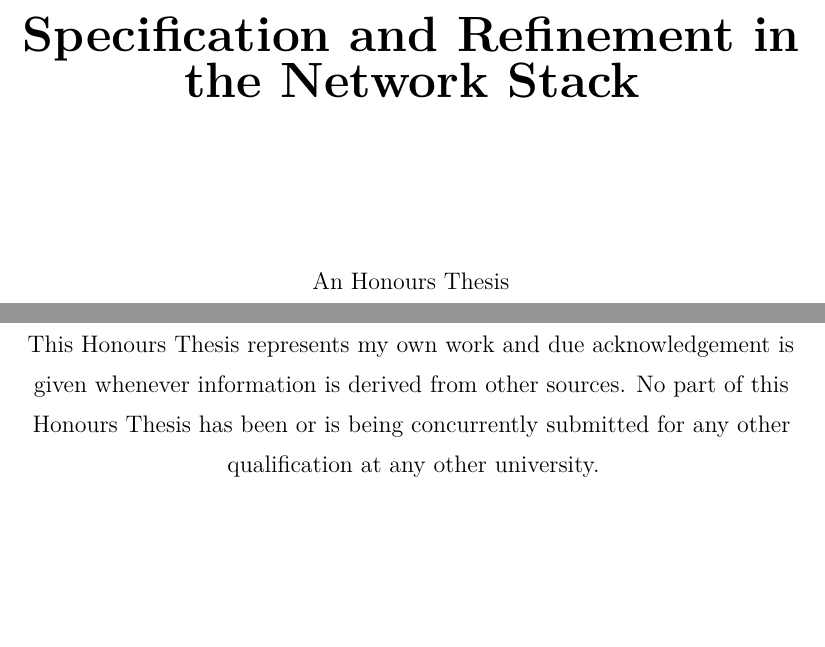
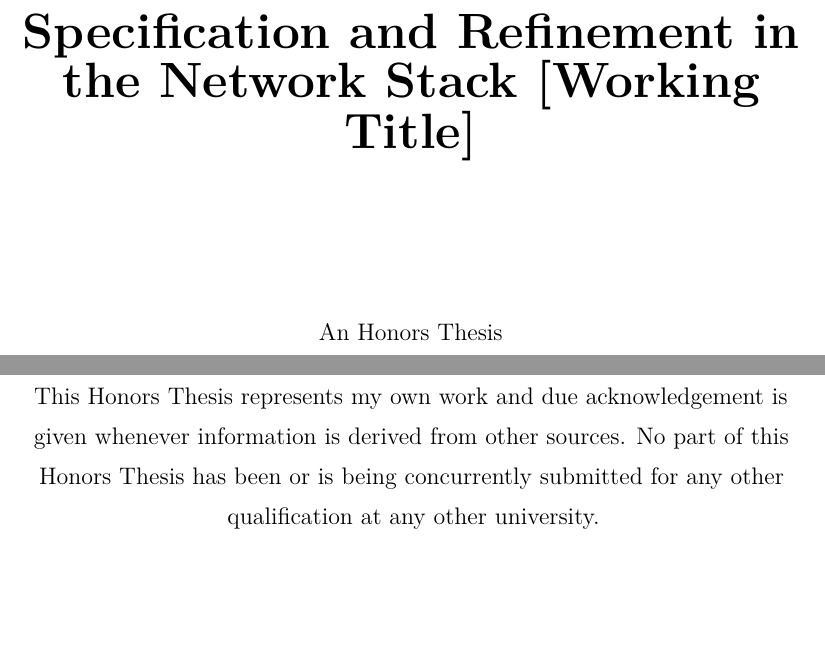
Before and after one commit to rowedaniel/thesis-dependable, a LaTeX thesis (thesis/main.tex, which reads thesis/nus-el-ht.sty): two parts of pages 1 and 3 of 15, joined at a grey line, cut so that both start at the same text, the shorter picture padded with empty space. Compiled offline with pdfLaTeX.

Commit message:
fix: change 'Honours' to 'Honors'

```diff
--- a/thesis/main.tex
+++ b/thesis/main.tex
@@ -27,10 +27,10 @@
 	\lingset{Everyex=\singlespace}
 
 % Titling commands.
-\title{Specification and Refinement in the Network Stack} % TODO: come up with better title
+    \title{Specification and Refinement in the Network Stack [Working Title]} % TODO: come up with better title
 \author{Daniel Neshyba-Rowe}
 \supervisor {Alain K{\"a}gi}
-\degree{Bachelor of Arts with Honours}
+\degree{Bachelor of Arts with Honors}
 \faculty{Mathematical Sciences faculty} % TODO: figure out if this is right
 \dept{Computer Science} % TODO: should this be CS and Math?
 % \date % TODO: set date?
--- a/thesis/nus-el-ht.sty
+++ b/thesis/nus-el-ht.sty
@@ -61,7 +61,7 @@
   \begin{center}
     {\HUGE\bfseries\boldmath\@title} \\
     \vspace{1.0in}
-    {\Large An Honours Thesis \\}
+    {\Large An Honors Thesis \\}
     \vspace{0.3in}
     {\Large submitted in partial
 fulfilment of the requirements for the degree of \\ \@degree {} in \@dept \\}
@@ -81,7 +81,7 @@ fulfilment of the requirements for the degree of \\ \@degree {} in \@dept \\}
 \thispagestyle{empty}
 \vspace*{\fill}
 \begin{center}
-{\Large This Honours Thesis represents my own work and due acknowledgement is given whenever information is derived from other sources. No part of this Honours Thesis has been or is being concurrently submitted for any other qualification at any other university.} % TODO: do I want/need this?
+{\Large This Honors Thesis represents my own work and due acknowledgement is given whenever information is derived from other sources. No part of this Honors Thesis has been or is being concurrently submitted for any other qualification at any other university.} % TODO: do I want/need this?
 \noindent\begin{tabular}{l}
 \\[8ex]
 \Large Signed: \makebox[2.5in]{\hrulefill} \\
```
Also changed, not shown: thesis/el-ht.tex (+2 -2 lines).
